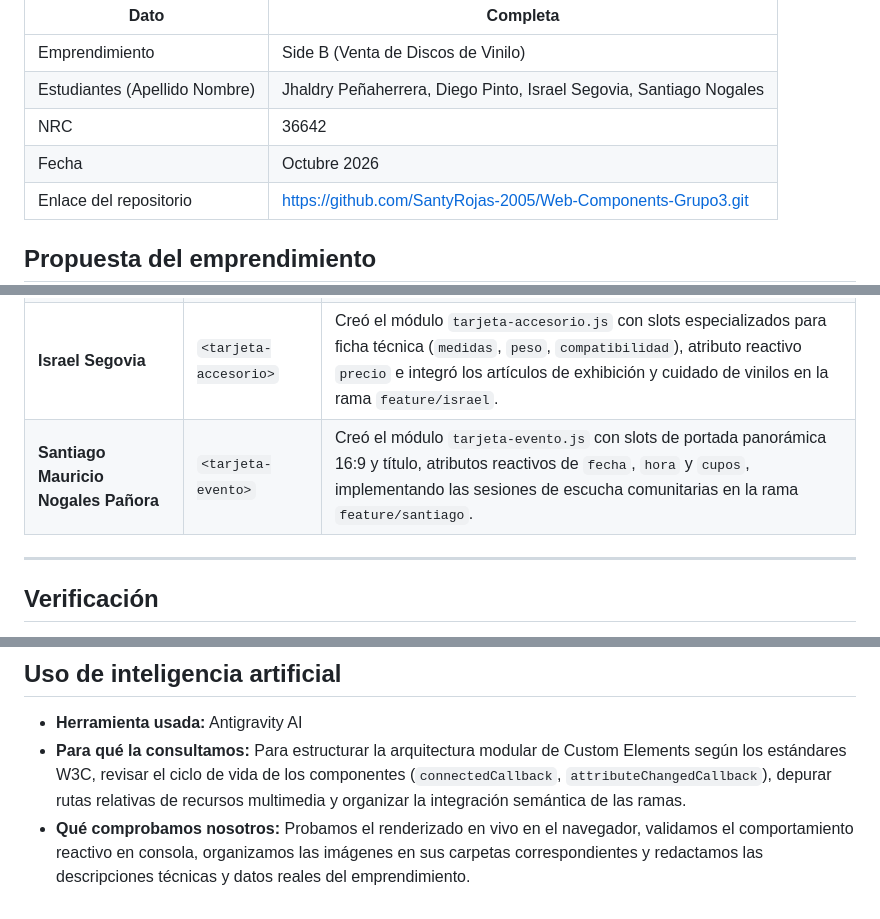
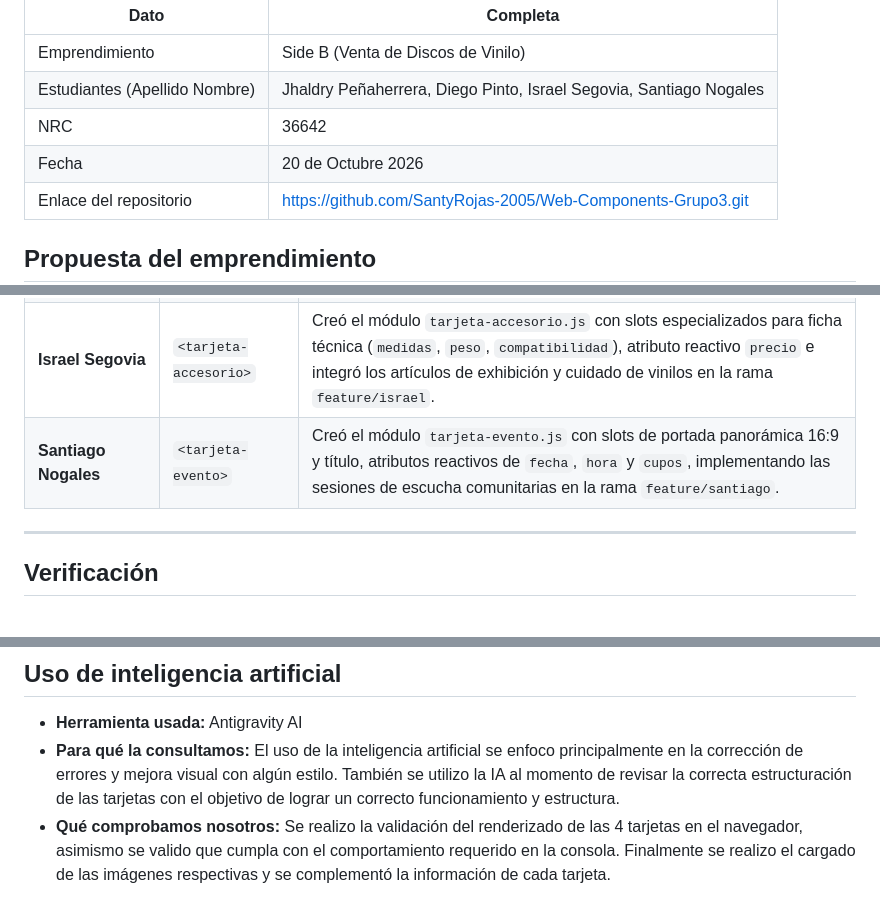
Before and after one commit to SantyRojas-2005/Web-Components-Grupo3, a Markdown page: README.md, 3 parts joined by grey strips. Rendered like a GitHub page.

Commit message:
Correción README
Updated the date and improved descriptions in the README.

```diff
--- a/README.md
+++ b/README.md
@@ -7,7 +7,7 @@ Programación Integrativa de Componentes Web · Unidad 1: Web Components
 | Emprendimiento | Side B (Venta de Discos de Vinilo) |
 | Estudiantes (Apellido Nombre) | Jhaldry Peñaherrera, Diego Pinto, Israel Segovia, Santiago Nogales |
 | NRC | 36642 |
-| Fecha | Octubre 2026 |
+| Fecha | 20 de Octubre 2026 |
 | Enlace del repositorio | https://github.com/SantyRojas-2005/Web-Components-Grupo3.git |
 
 ## Propuesta del emprendimiento
@@ -85,7 +85,7 @@ Programación Integrativa de Componentes Web · Unidad 1: Web Components
 | **Jhaldry Peñaherrera** | `<tarjeta-producto>` | Creó el módulo `tarjeta-producto.js` con Shadow DOM, slots de foto/nombre y reactividad de precio. Diseñó la arquitectura base de estilos, la centralización modular en `app.js` y la tarjeta de Daft Punk en la rama `feature/jhaldry`. |
 | **Diego Pinto** | `<tarjeta-artista>` | Creó el módulo `tarjeta-artista.js` con soporte para foto circular de artista, chip de género musical, contadores de oyentes mensuales y vinilos en stock, integrando a The Weeknd, Daft Punk y CA7RIEL & Paco Amoroso en la rama `feature/diego`. |
 | **Israel Segovia** | `<tarjeta-accesorio>` | Creó el módulo `tarjeta-accesorio.js` con slots especializados para ficha técnica (`medidas`, `peso`, `compatibilidad`), atributo reactivo `precio` e integró los artículos de exhibición y cuidado de vinilos en la rama `feature/israel`. |
-| **Santiago Mauricio Nogales Pañora** | `<tarjeta-evento>` | Creó el módulo `tarjeta-evento.js` con slots de portada panorámica 16:9 y título, atributos reactivos de `fecha`, `hora` y `cupos`, implementando las sesiones de escucha comunitarias en la rama `feature/santiago`. |
+| **Santiago  Nogales** | `<tarjeta-evento>` | Creó el módulo `tarjeta-evento.js` con slots de portada panorámica 16:9 y título, atributos reactivos de `fecha`, `hora` y `cupos`, implementando las sesiones de escucha comunitarias en la rama `feature/santiago`. |
 
 ---
 
@@ -116,5 +116,5 @@ document.querySelector("tarjeta-producto").setAttribute("precio", "25");
 ## Uso de inteligencia artificial
 
 - **Herramienta usada:** Antigravity AI
-- **Para qué la consultamos:** Para estructurar la arquitectura modular de Custom Elements según los estándares W3C, revisar el ciclo de vida de los componentes (`connectedCallback`, `attributeChangedCallback`), depurar rutas relativas de recursos multimedia y organizar la integración semántica de las ramas.
-- **Qué comprobamos nosotros:** Probamos el renderizado en vivo en el navegador, validamos el comportamiento reactivo en consola, organizamos las imágenes en sus carpetas correspondientes y redactamos las descripciones técnicas y datos reales del emprendimiento.
+- **Para qué la consultamos:** El uso de la inteligencia artificial se enfoco principalmente en la corrección de errores y mejora visual con algún estilo. También se utilizo la IA al momento de revisar la correcta estructuración de las tarjetas con el objetivo de lograr un correcto funcionamiento y estructura.
+- **Qué comprobamos nosotros:** Se realizo la validación del renderizado de las 4 tarjetas en el navegador, asimismo se valido que cumpla con el comportamiento requerido en la consola. Finalmente se realizo el cargado de las imágenes respectivas y se complementó la información de cada tarjeta.
```
